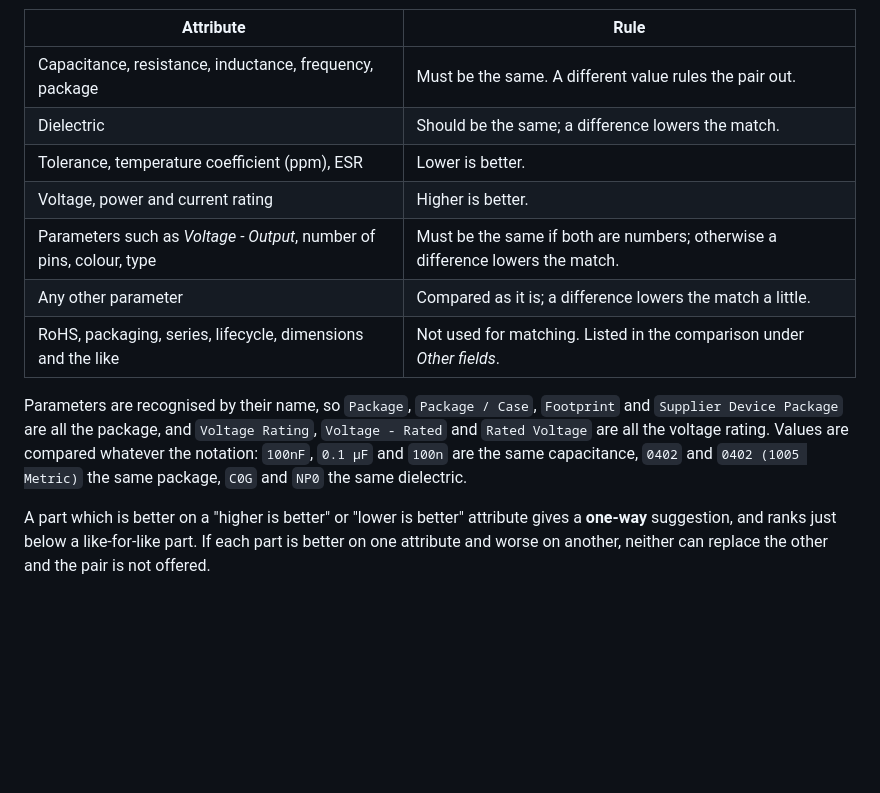
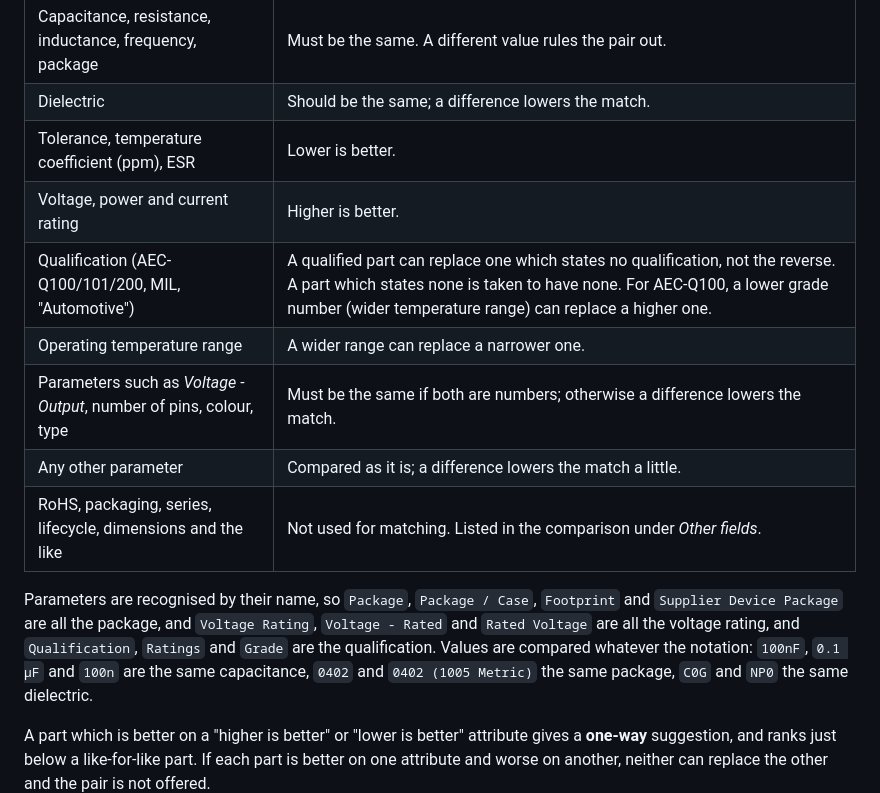
Before and after one commit to nemccarthy/inventree-apns, a Markdown page: README.md, the part around one of its changes. Drawn GitHub-style; blank space fills up the shorter version.

```diff
--- a/README.md
+++ b/README.md
@@ -59,6 +59,8 @@ Each part is reduced to a set of attributes, taken from its parameters:
 | Dielectric | Should be the same; a difference lowers the match. |
 | Tolerance, temperature coefficient (ppm), ESR | Lower is better. |
 | Voltage, power and current rating | Higher is better. |
+| Qualification (AEC-Q100/101/200, MIL, "Automotive") | A qualified part can replace one which states no qualification, not the reverse. A part which states none is taken to have none. For AEC-Q100, a lower grade number (wider temperature range) can replace a higher one. |
+| Operating temperature range | A wider range can replace a narrower one. |
 | Parameters such as *Voltage - Output*, number of pins, colour, type | Must be the same if both are numbers; otherwise a difference lowers the match. |
 | Any other parameter | Compared as it is; a difference lowers the match a little. |
 | RoHS, packaging, series, lifecycle, dimensions and the like | Not used for matching. Listed in the comparison under *Other fields*. |
@@ -66,7 +68,7 @@ Each part is reduced to a set of attributes, taken from its parameters:
 Parameters are recognised by their name, so `Package`, `Package / Case`,
 `Footprint` and `Supplier Device Package` are all the package, and
 `Voltage Rating`, `Voltage - Rated` and `Rated Voltage` are all the voltage
-rating. Values are compared whatever the notation: `100nF`, `0.1 µF` and
+rating, and `Qualification`, `Ratings` and `Grade` are the qualification. Values are compared whatever the notation: `100nF`, `0.1 µF` and
 `100n` are the same capacitance, `0402` and `0402 (1005 Metric)` the same
 package, `C0G` and `NP0` the same dielectric.
 
```
Also changed, not shown: other parts of README.md (+1 -1 lines), CHANGELOG.md (+3 -0 lines), docs/images/candidates.png, docs/images/part-panel.png, 7 other files.
